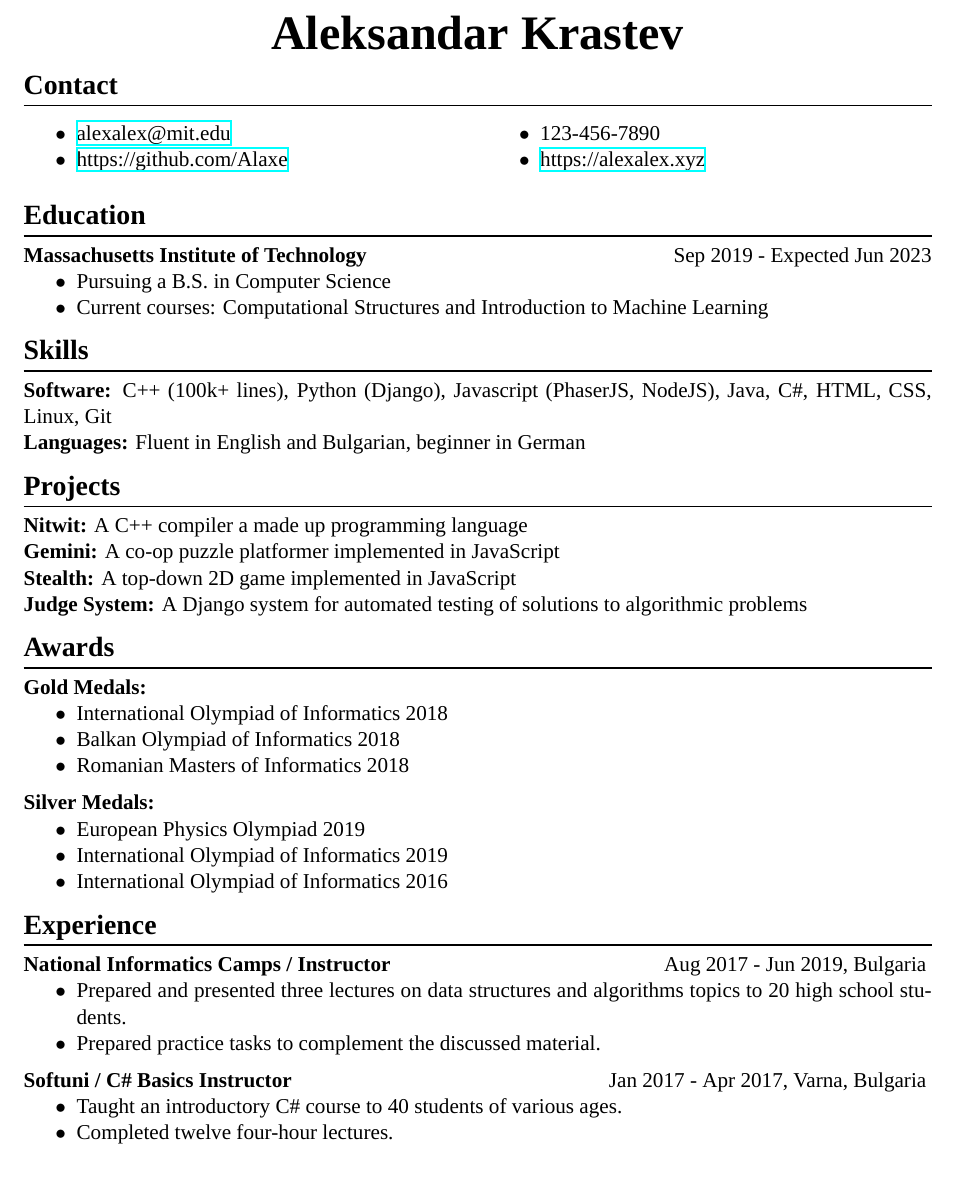
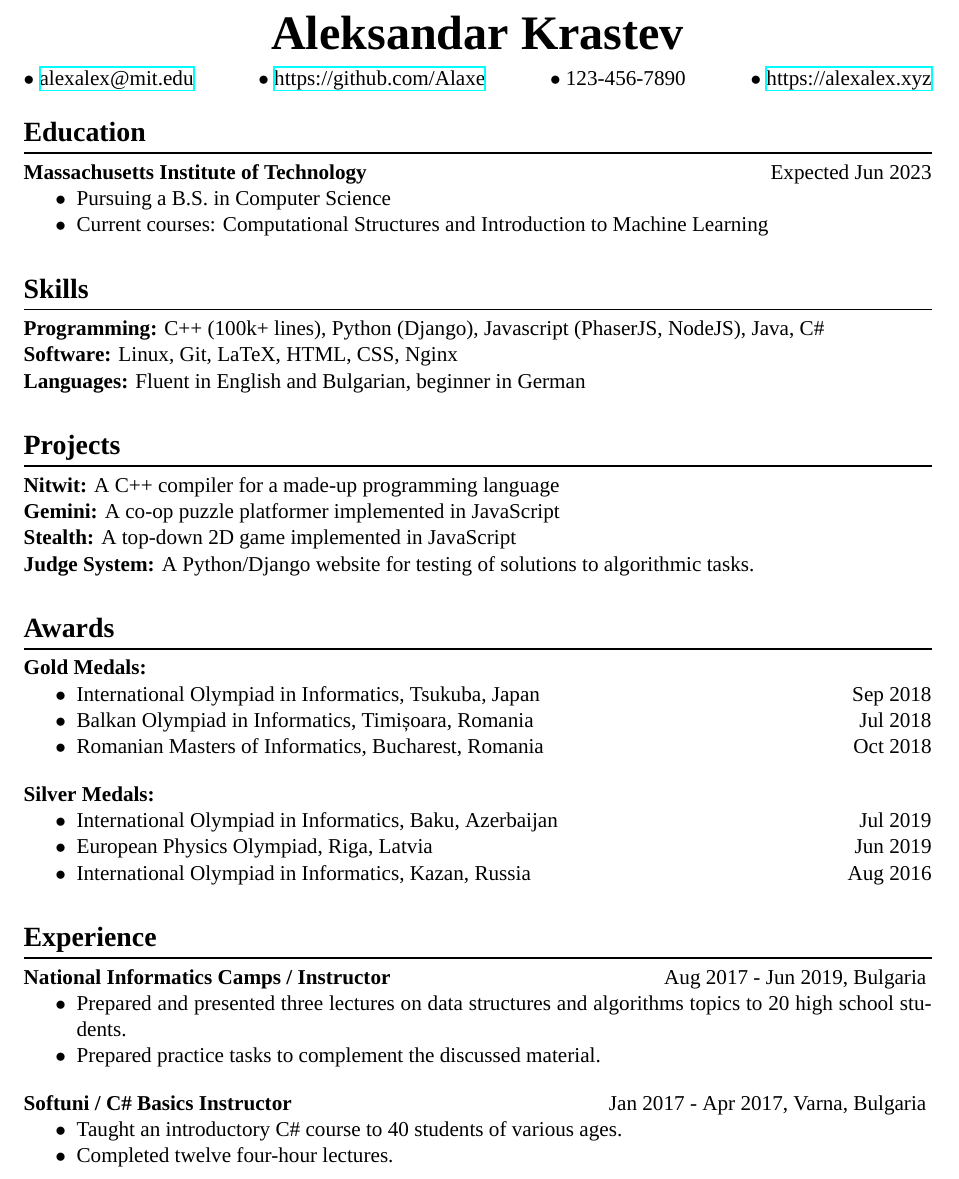
Before and after one commit to Alaxe/alaxe.github.io, a LaTeX CV (resume/resume.tex): part of the page, cut so that both start at the same text. Compiled offline with XeLaTeX; a missing font is replaced by an installed copy or a similar font.

Commit message:
Updated resume and 404

```diff
--- a/resume/resume.tex
+++ b/resume/resume.tex
@@ -17,12 +17,15 @@
 
 \newcommand{\code}[1]{\texttt{#1}}
 \newcommand{\noskip}{\vspace{-\parskip}}
+%\newcommand{\noskip}{}
+\newcommand{\doskip}{\vspace{\parskip}}
+
 
 \setmainlanguage{english}
 
 \setlength{\parindent}{0em}
-\setlength{\parskip}{0.5em}
-\titlespacing{\section}{0pt}{0pt}{0em}
+\setlength{\parskip}{.5em}
+\titlespacing{\section}{0pt}{1em}{0em}
 \titleformat{\section}{\bf\Large}{\thesection}{1em}{}[{\titlerule[0.8pt]}]
 \setlist{nosep}
 
@@ -38,21 +41,17 @@
 \begin{document}
 
 \centerline{{\Huge \bf Aleksandar Krastev}}
-\section*{Contact}
-\noskip
-\begin{multicols}{2}
-\begin{itemize}
-    \item \href{mailto:alexalex@mit.edu}{alexalex@mit.edu}
-    \item \href{https://github.com/Alaxe}{https://github.com/Alaxe}
-    \item 123-456-7890
-    \item \href{https://alexalex.xyz}{https://alexalex.xyz}
-\end{itemize}
-\end{multicols}
+%\noskip
+$\bullet$ \href{mailto:alexalex@mit.edu}{alexalex@mit.edu} \hfill
+$\bullet$ \href{https://github.com/Alaxe}{https://github.com/Alaxe} \hfill
+$\bullet$ 123-456-7890 \hfill
+$\bullet$ \href{https://alexalex.xyz}{https://alexalex.xyz}
+
 \noskip
 \section*{Education}
 \textbf{Massachusetts Institute of Technology}
 \hfill
-\textsc{Sep 2019 - Expected Jun 2023}
+\textsc{Expected Jun 2023}
 
 \noskip
 \begin{itemize}
@@ -62,31 +61,40 @@
 \end{itemize}
 
 \section*{Skills}
-\textbf{Software:} C++ (100k+ lines), Python (Django), Javascript
-    (PhaserJS, NodeJS), Java, C\#, HTML, CSS, Linux, Git\\*
+\textbf{Programming:} C++ (100k+ lines), Python (Django), Javascript
+    (PhaserJS, NodeJS), Java, C\#\\*
+\textbf{Software:} Linux, Git, LaTeX, HTML, CSS, Nginx\\*
 \textbf{Languages:} Fluent in English and Bulgarian, beginner in German
 
 \section*{Projects}
-\textbf{Nitwit:} A C++ compiler a made up programming language\\*
+\textbf{Nitwit:} A C++ compiler for a made-up programming language\\*
 \textbf{Gemini:} A co-op puzzle platformer implemented in JavaScript\\*
 \textbf{Stealth:} A top-down 2D game implemented in JavaScript\\*
-\textbf{Judge System:} A Django system for automated testing of solutions to algorithmic problems
+\textbf{Judge System:} A Python/Django website for testing of solutions
+to algorithmic tasks.
 
 \section*{Awards}
 \textbf{Gold Medals:}
 \noskip
 \begin{itemize}
-    \item International Olympiad of Informatics 2018
-    \item Balkan Olympiad of Informatics 2018
-    \item Romanian Masters of Informatics 2018
+    \item International Olympiad in Informatics, Tsukuba, Japan
+        \hfill \textsc{Sep 2018}
+    \item Balkan Olympiad in Informatics, Timișoara, Romania
+        \hfill \textsc{Jul 2018}
+    \item Romanian Masters of Informatics, Bucharest, Romania
+        \hfill \textsc{Oct 2018}
 \end{itemize}
 
+\doskip
 \textbf{Silver Medals:}
 \noskip
 \begin{itemize}
-    \item European Physics Olympiad 2019
-    \item International Olympiad of Informatics 2019
-    \item International Olympiad of Informatics 2016
+    \item International Olympiad in Informatics, Baku, Azerbaijan
+        \hfill \textsc{Jul 2019}
+    \item European Physics Olympiad, Riga, Latvia
+        \hfill \textsc{Jun 2019}
+    \item International Olympiad in Informatics, Kazan, Russia
+        \hfill \textsc{Aug 2016}
 \end{itemize}
 
 \section*{Experience}
@@ -98,6 +106,8 @@
     \item Prepared and presented three lectures on data structures and algorithms topics to 20 high school students.
     \item Prepared practice tasks to complement the discussed material.
 \end{itemize}
+
+\doskip
 \textbf{Softuni / C\# Basics Instructor}
 \hfill
 \textsc{Jan 2017 - Apr 2017, Varna, Bulgaria}
```
Also changed, not shown: 404.md (deleted, +0 -10 lines), resume/resume.pdf, 1 other file.
